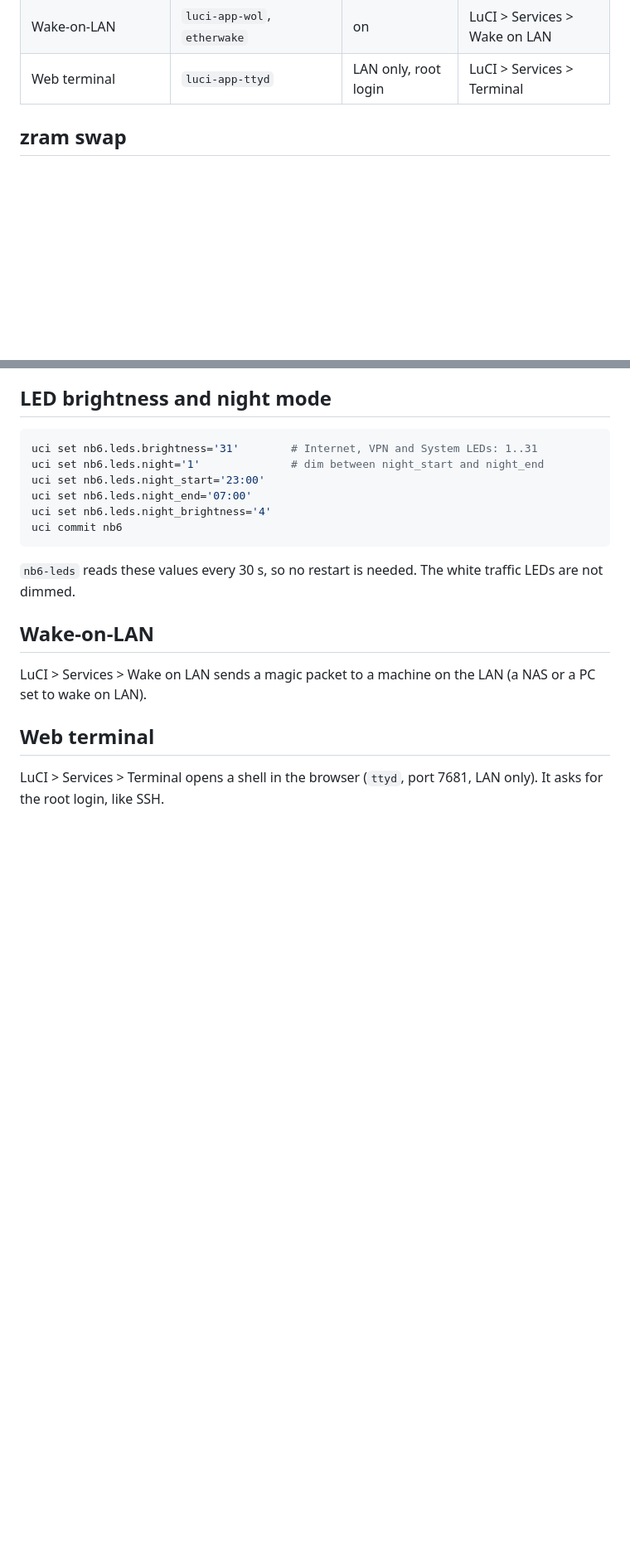
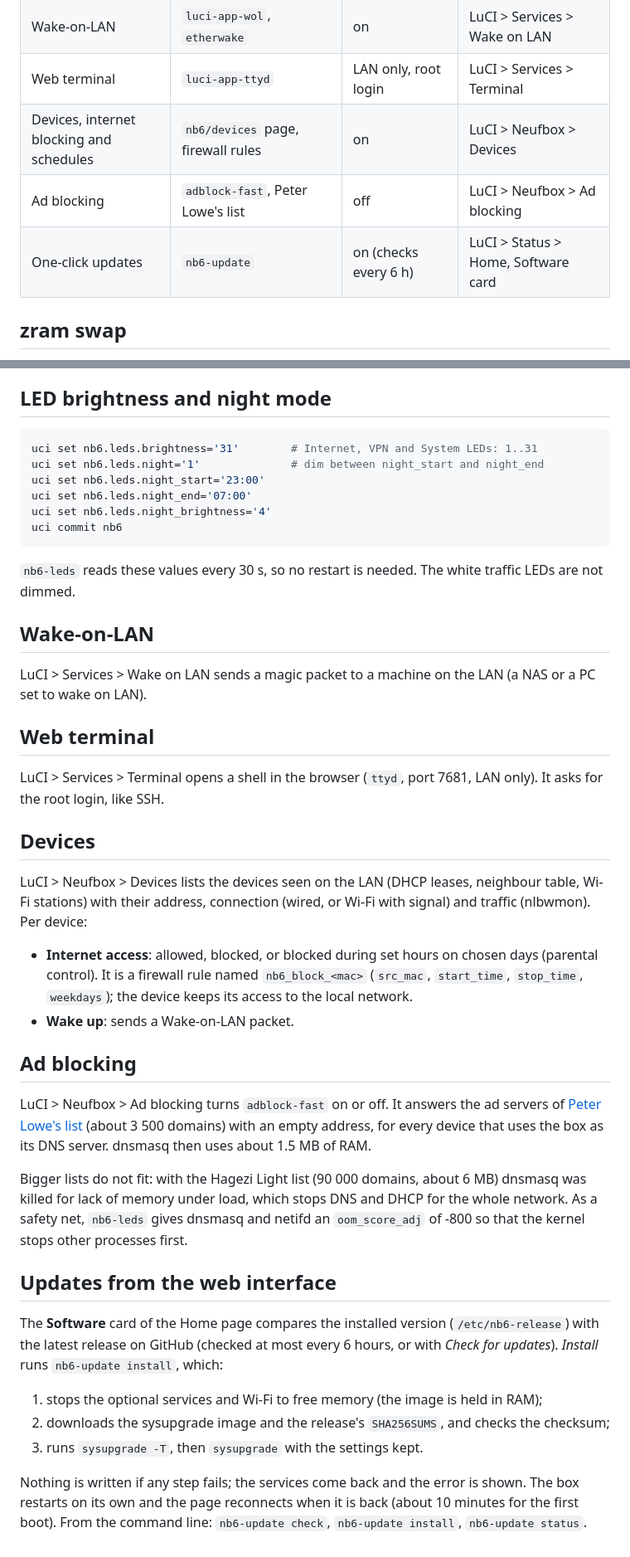
Before and after one commit to JavaScript-X/neufbox6-openwrt, a Markdown page: docs/EXTRAS.md, 2 parts joined by grey strips. Shown at 83% size. GitHub-like rendering; blank space fills up the shorter version.

```diff
--- a/docs/EXTRAS.md
+++ b/docs/EXTRAS.md
@@ -14,6 +14,9 @@ All of them are in the image; the ones that change the box's behaviour are off u
 | LED brightness and night mode | `nb6-leds` | full brightness, night mode off | `/etc/config/nb6` |
 | Wake-on-LAN | `luci-app-wol`, `etherwake` | on | LuCI > Services > Wake on LAN |
 | Web terminal | `luci-app-ttyd` | LAN only, root login | LuCI > Services > Terminal |
+| Devices, internet blocking and schedules | `nb6/devices` page, firewall rules | on | LuCI > Neufbox > Devices |
+| Ad blocking | `adblock-fast`, Peter Lowe's list | off | LuCI > Neufbox > Ad blocking |
+| One-click updates | `nb6-update` | on (checks every 6 h) | LuCI > Status > Home, Software card |
 
 ## zram swap
 Part of the RAM is used as a compressed swap device (lzo), so the 54 MB that Linux sees behave like
@@ -62,3 +65,33 @@ LuCI > Services > Wake on LAN sends a magic packet to a machine on the LAN (a NA
 ## Web terminal
 LuCI > Services > Terminal opens a shell in the browser (`ttyd`, port 7681, LAN only). It asks for the
 root login, like SSH.
+
+## Devices
+LuCI > Neufbox > Devices lists the devices seen on the LAN (DHCP leases, neighbour table, Wi-Fi
+stations) with their address, connection (wired, or Wi-Fi with signal) and traffic (nlbwmon).
+Per device:
+- **Internet access**: allowed, blocked, or blocked during set hours on chosen days (parental control).
+  It is a firewall rule named `nb6_block_<mac>` (`src_mac`, `start_time`, `stop_time`, `weekdays`);
+  the device keeps its access to the local network.
+- **Wake up**: sends a Wake-on-LAN packet.
+
+## Ad blocking
+LuCI > Neufbox > Ad blocking turns `adblock-fast` on or off. It answers the ad servers of
+[Peter Lowe's list](https://pgl.yoyo.org/adservers/) (about 3 500 domains) with an empty address, for
+every device that uses the box as its DNS server. dnsmasq then uses about 1.5 MB of RAM.
+
+Bigger lists do not fit: with the Hagezi Light list (90 000 domains, about 6 MB) dnsmasq was killed for
+lack of memory under load, which stops DNS and DHCP for the whole network. As a safety net, `nb6-leds`
+gives dnsmasq and netifd an `oom_score_adj` of -800 so that the kernel stops other processes first.
+
+## Updates from the web interface
+The **Software** card of the Home page compares the installed version (`/etc/nb6-release`) with the
+latest release on GitHub (checked at most every 6 hours, or with *Check for updates*). *Install*
+runs `nb6-update install`, which:
+1. stops the optional services and Wi-Fi to free memory (the image is held in RAM);
+2. downloads the sysupgrade image and the release's `SHA256SUMS`, and checks the checksum;
+3. runs `sysupgrade -T`, then `sysupgrade` with the settings kept.
+
+Nothing is written if any step fails; the services come back and the error is shown. The box restarts
+on its own and the page reconnects when it is back (about 10 minutes for the first boot).
+From the command line: `nb6-update check`, `nb6-update install`, `nb6-update status`.
```
Also changed, not shown: CHANGELOG.md (+12 -0 lines), README.md (+7 -1 lines), assets/luci-adblock.png (added), assets/luci-devices.png (added), assets/luci-home.png.
